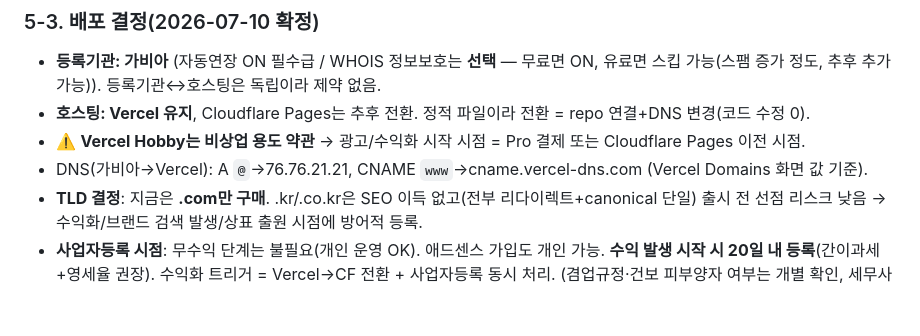
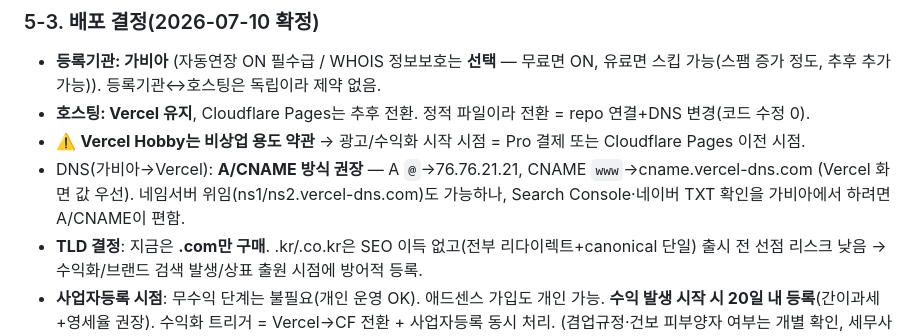
Before and after one commit to budlove-billy/typing, a Markdown page: 서비스-전략-검토.md, the part around the change. Rendered like a GitHub page; blank space fills up the shorter version.

Commit message:
docs: DNS 연결 두 방식 비교 — A/CNAME 권장(가비아에서 TXT 확인 편의), 네임서버 위임도 가능
Co-Authored-By: Claude Opus 4.8 <noreply@anthropic.com>

```diff
--- a/서비스-전략-검토.md
+++ b/서비스-전략-검토.md
@@ -139,7 +139,8 @@
 - **등록기관: 가비아** (자동연장 ON 필수급 / WHOIS 정보보호는 **선택** — 무료면 ON, 유료면 스킵 가능(스팸 증가 정도, 추후 추가 가능)). 등록기관↔호스팅은 독립이라 제약 없음.
 - **호스팅: Vercel 유지**, Cloudflare Pages는 추후 전환. 정적 파일이라 전환 = repo 연결+DNS 변경(코드 수정 0).
 - ⚠️ **Vercel Hobby는 비상업 용도 약관** → 광고/수익화 시작 시점 = Pro 결제 또는 Cloudflare Pages 이전 시점.
-- DNS(가비아→Vercel): A `@`→76.76.21.21, CNAME `www`→cname.vercel-dns.com (Vercel Domains 화면 값 기준).
+- DNS(가비아→Vercel): **A/CNAME 방식 권장** — A `@`→76.76.21.21, CNAME `www`→cname.vercel-dns.com (Vercel 화면 값 우선).
+  네임서버 위임(ns1/ns2.vercel-dns.com)도 가능하나, Search Console·네이버 TXT 확인을 가비아에서 하려면 A/CNAME이 편함.
 - **TLD 결정**: 지금은 **.com만 구매**. .kr/.co.kr은 SEO 이득 없고(전부 리다이렉트+canonical 단일) 출시 전 선점 리스크 낮음
   → 수익화/브랜드 검색 발생/상표 출원 시점에 방어적 등록.
 - **사업자등록 시점**: 무수익 단계는 불필요(개인 운영 OK). 애드센스 가입도 개인 가능. **수익 발생 시작 시 20일 내 등록**(간이과세+영세율 권장).
```
